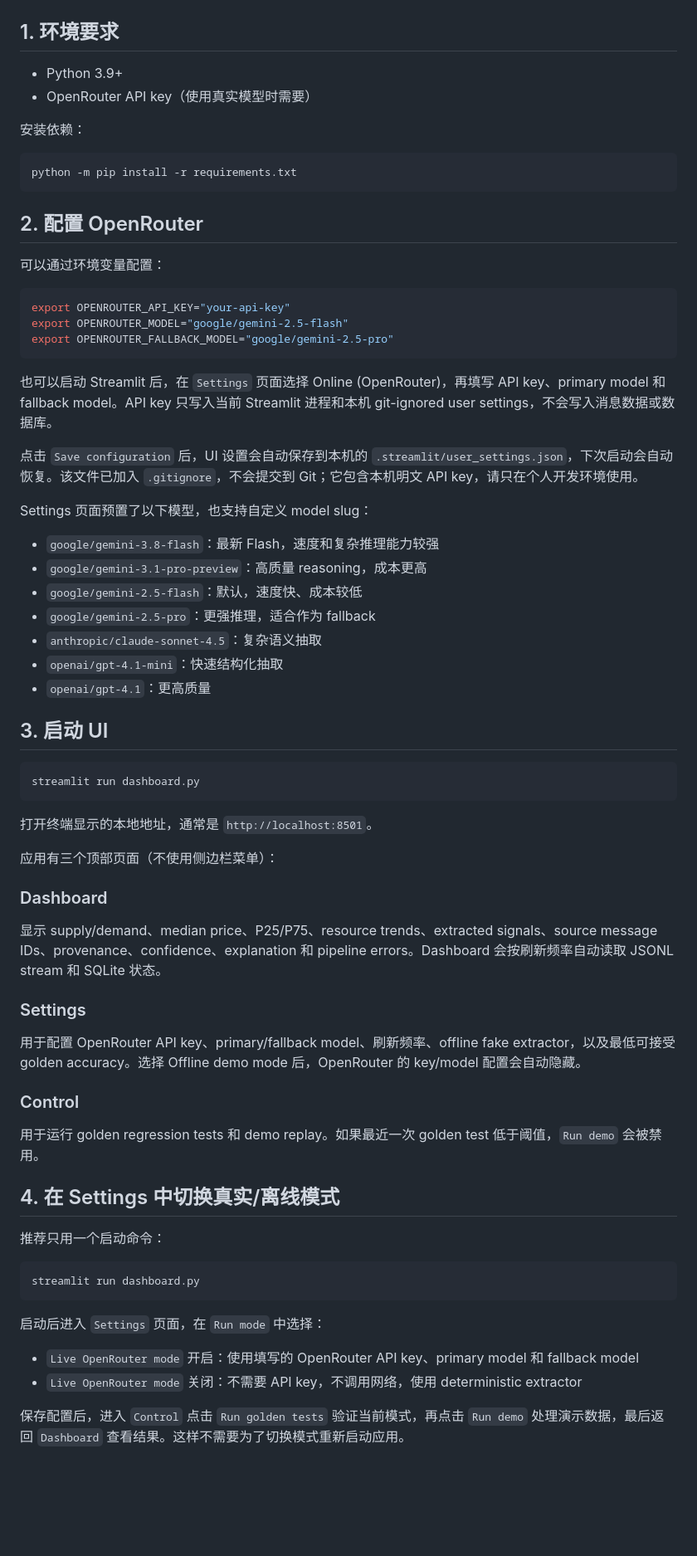
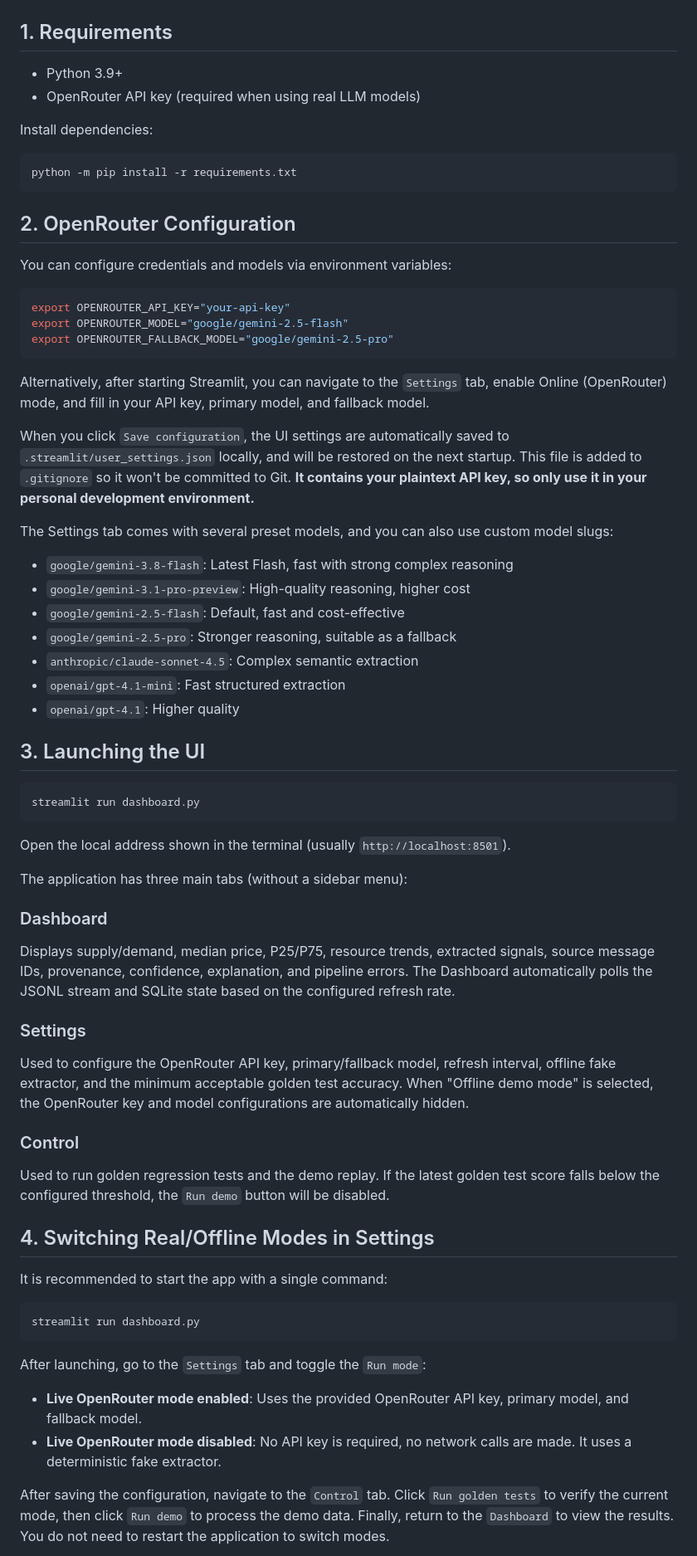
Before and after one commit to datafibers/chumi_task, a Markdown page: README.md, the part around one of its changes. Shown at 83% size. Rendered like a GitHub page; blank space fills up the shorter version.

Commit message:
docs: Translate README to English

````diff
--- a/README.md
+++ b/README.md
@@ -4,20 +4,20 @@
 
 ![Market Signal Dashboard](docs/screenshot.png)
 
-## 1. 环境要求
+## 1. Requirements
 
 - Python 3.9+
-- OpenRouter API key（使用真实模型时需要）
+- OpenRouter API key (required when using real LLM models)
 
-安装依赖：
+Install dependencies:
 
 ```bash
 python -m pip install -r requirements.txt
 ```
 
-## 2. 配置 OpenRouter
+## 2. OpenRouter Configuration
 
-可以通过环境变量配置：
+You can configure credentials and models via environment variables:
 
 ```bash
 export OPENROUTER_API_KEY="your-api-key"
@@ -25,54 +25,54 @@ export OPENROUTER_MODEL="google/gemini-2.5-flash"
 export OPENROUTER_FALLBACK_MODEL="google/gemini-2.5-pro"
 ```
 
-也可以启动 Streamlit 后，在 `Settings` 页面选择 Online (OpenRouter)，再填写 API key、primary model 和 fallback model。API key 只写入当前 Streamlit 进程和本机 git-ignored user settings，不会写入消息数据或数据库。
+Alternatively, after starting Streamlit, you can navigate to the `Settings` tab, enable Online (OpenRouter) mode, and fill in your API key, primary model, and fallback model.
 
-点击 `Save configuration` 后，UI 设置会自动保存到本机的 `.streamlit/user_settings.json`，下次启动会自动恢复。该文件已加入 `.gitignore`，不会提交到 Git；它包含本机明文 API key，请只在个人开发环境使用。
+When you click `Save configuration`, the UI settings are automatically saved to `.streamlit/user_settings.json` locally, and will be restored on the next startup. This file is added to `.gitignore` so it won't be committed to Git. **It contains your plaintext API key, so only use it in your personal development environment.**
 
-Settings 页面预置了以下模型，也支持自定义 model slug：
+The Settings tab comes with several preset models, and you can also use custom model slugs:
 
-- `google/gemini-3.8-flash`：最新 Flash，速度和复杂推理能力较强
-- `google/gemini-3.1-pro-preview`：高质量 reasoning，成本更高
-- `google/gemini-2.5-flash`：默认，速度快、成本较低
-- `google/gemini-2.5-pro`：更强推理，适合作为 fallback
-- `anthropic/claude-sonnet-4.5`：复杂语义抽取
-- `openai/gpt-4.1-mini`：快速结构化抽取
-- `openai/gpt-4.1`：更高质量
+- `google/gemini-3.8-flash`: Latest Flash, fast with strong complex reasoning
+- `google/gemini-3.1-pro-preview`: High-quality reasoning, higher cost
+- `google/gemini-2.5-flash`: Default, fast and cost-effective
+- `google/gemini-2.5-pro`: Stronger reasoning, suitable as a fallback
+- `anthropic/claude-sonnet-4.5`: Complex semantic extraction
+- `openai/gpt-4.1-mini`: Fast structured extraction
+- `openai/gpt-4.1`: Higher quality
 
-## 3. 启动 UI
+## 3. Launching the UI
 
 ```bash
 streamlit run dashboard.py
 ```
 
-打开终端显示的本地地址，通常是 `http://localhost:8501`。
+Open the local address shown in the terminal (usually `http://localhost:8501`).
 
-应用有三个顶部页面（不使用侧边栏菜单）：
+The application has three main tabs (without a sidebar menu):
 
 ### Dashboard
 
-显示 supply/demand、median price、P25/P75、resource trends、extracted signals、source message IDs、provenance、confidence、explanation 和 pipeline errors。Dashboard 会按刷新频率自动读取 JSONL stream 和 SQLite 状态。
+Displays supply/demand, median price, P25/P75, resource trends, extracted signals, source message IDs, provenance, confidence, explanation, and pipeline errors. The Dashboard automatically polls the JSONL stream and SQLite state based on the configured refresh rate.
 
 ### Settings
 
-用于配置 OpenRouter API key、primary/fallback model、刷新频率、offline fake extractor，以及最低可接受 golden accuracy。选择 Offline demo mode 后，OpenRouter 的 key/model 配置会自动隐藏。
+Used to configure the OpenRouter API key, primary/fallback model, refresh interval, offline fake extractor, and the minimum acceptable golden test accuracy. When "Offline demo mode" is selected, the OpenRouter key and model configurations are automatically hidden.
 
 ### Control
 
-用于运行 golden regression tests 和 demo replay。如果最近一次 golden test 低于阈值，`Run demo` 会被禁用。
+Used to run golden regression tests and the demo replay. If the latest golden test score falls below the configured threshold, the `Run demo` button will be disabled.
 
-## 4. 在 Settings 中切换真实/离线模式
+## 4. Switching Real/Offline Modes in Settings
 
-推荐只用一个启动命令：
+It is recommended to start the app with a single command:
 
 ```bash
 streamlit run dashboard.py
 ```
 
-启动后进入 `Settings` 页面，在 `Run mode` 中选择：
+After launching, go to the `Settings` tab and toggle the `Run mode`:
 
-- `Live OpenRouter mode` 开启：使用填写的 OpenRouter API key、primary model 和 fallback model
-- `Live OpenRouter mode` 关闭：不需要 API key，不调用网络，使用 deterministic extractor
+- **Live OpenRouter mode enabled**: Uses the provided OpenRouter API key, primary model, and fallback model.
+- **Live OpenRouter mode disabled**: No API key is required, no network calls are made. It uses a deterministic fake extractor.
 
-保存配置后，进入 `Control` 点击 `Run golden tests` 验证当前模式，再点击 `Run demo` 处理演示数据，最后返回 `Dashboard` 查看结果。这样不需要为了切换模式重新启动应用。
+After saving the configuration, navigate to the `Control` tab. Click `Run golden tests` to verify the current mode, then click `Run demo` to process the demo data. Finally, return to the `Dashboard` to view the results. You do not need to restart the application to switch modes.
 
````
Also changed, not shown: other parts of README.md (+34 -33 lines).
